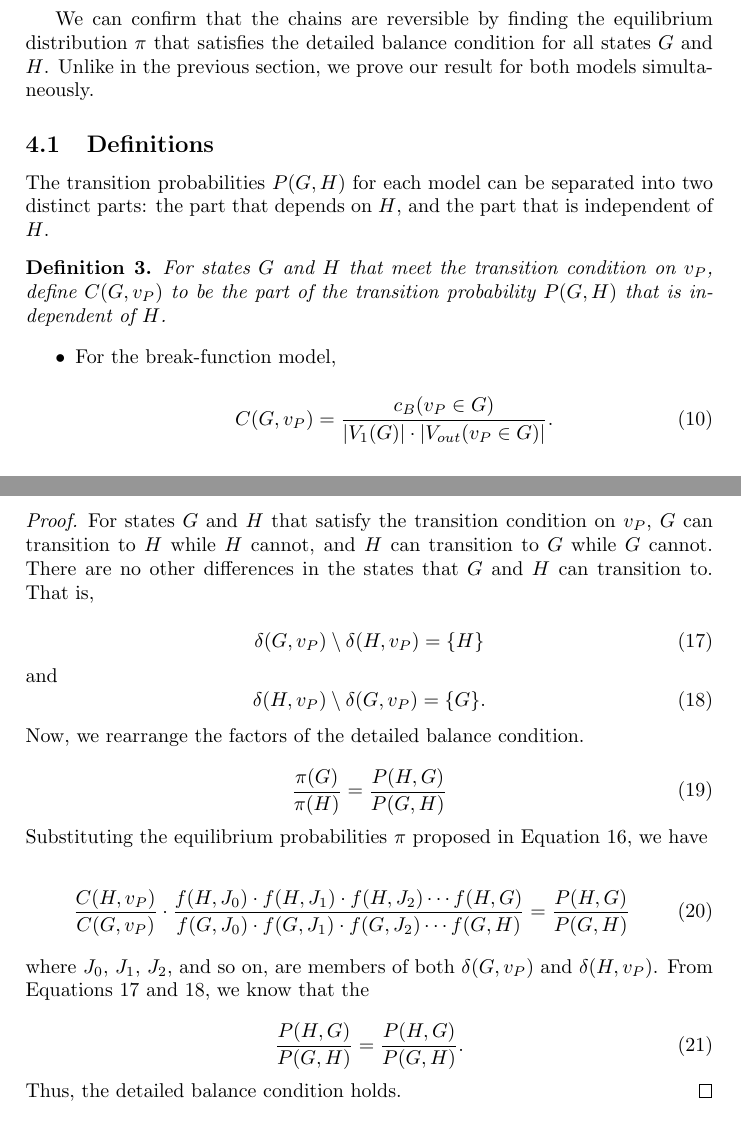
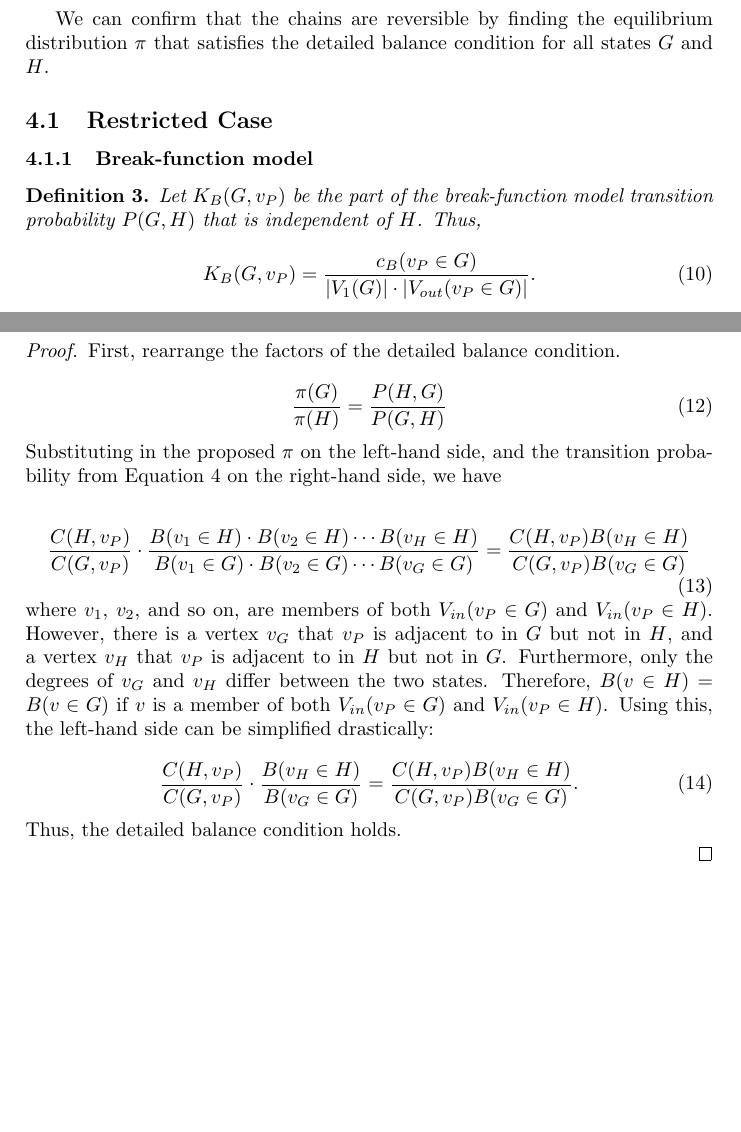
Before and after one commit to vitchyr/Research-in-Math, a LaTeX document (latex/I-model.tex): two parts of pages 6 and 8 of 9 before the commit and two parts of pages 6 and 7 of 8 after it, joined at a grey line, cut so that both start at the same text, the shorter picture padded with empty space. Compiled offline with pdfLaTeX.

Commit message:
Eq prob: restricted case proof for break-function model

```diff
--- a/latex/I-model.tex
+++ b/latex/I-model.tex
@@ -238,18 +238,4 @@ We can now determine the equilibrium distribution $\pi$ using the expressions we
  \pi(G) P(G, H) = \pi(H) P(H, G).
 \end{equation}
 
-We can confirm that the chains are reversible by finding the equilibrium distribution $\pi$ that satisfies the detailed balance condition for all states $G$ and $H$. Unlike in the previous section, we prove our result for both models simultaneously.
-
-\subsection{Definitions}
-The transition probabilities $P(G, H)$ for each model can be separated into two distinct parts: the part that depends on $H$, and the part that is independent of $H$.
-
-\begin{defn}
-For states $G$ and $H$ that meet the transition condition on $v_P$, define $C(G, v_P)$ to be the part of the transition probability $P(G, H)$ that is independent of $H$.
-\end{defn}
-
-\begin{itemize}
- \item For the break-function model,
-
-\begin{equation}
- C(G, v_P) = \frac{c_B(v_P \in G)}{|V_1(G)| \cdot |V_{out}(v_P \in G)|}.
-\end{equation}
+We can confirm that the chains are reversible by finding the equilibrium distribution $\pi$ that satisfies the detailed balance condition for all states $G$ and $H$.
@@ -314,3 +242,10 @@ Let $\delta(G, v_P)$ be the set of all states $G'$ such that $G$ and $G'$ satisf
 
 \subsection{Restricted Case}
 
+\subsubsection{Break-function model}
+\begin{defn}
+ Let $K_B(G, v_P)$ be the part of the break-function model transition probability $P(G, H)$ that is independent of $H$. Thus,
+
+\begin{equation}
+ K_B(G, v_P) = \frac{c_B(v_P \in G)}{|V_1(G)| \cdot |V_{out}(v_P \in G)|}.
+\end{equation}
@@ -325,35 +264,27 @@ where $k_1$ is a constant.
 \end{prop}
 
 \begin{proof}
-For states $G$ and $H$ that satisfy the transition condition on $v_P$, $G$ can transition to $H$ while $H$ cannot, and $H$ can transition to $G$ while $G$ cannot. There are no other differences in the states that $G$ and $H$ can transition to. That is,
-
-\begin{equation}
-\label{eqn:deltaG}
- \delta(G, v_P) \setminus \delta(H, v_P) = \{H\}
-\end{equation}
-and
-\begin{equation}
-\label{eqn:deltaH}
- \delta(H, v_P) \setminus \delta(G, v_P) = \{G\}.
-\end{equation}
-Now, we rearrange the factors of the detailed balance condition.
+First, rearrange the factors of the detailed balance condition.
 
 \begin{equation}
  \frac{\pi(G)}{\pi(H)} = \frac{P(H, G)}{P(G, H)}
 \end{equation}
-Substituting the equilibrium probabilities $\pi$ proposed in Equation \ref{eqn:pi-k1}, we have
+Substituting in the proposed $\pi$ on the left-hand side, and the transition probability from Equation \ref{eqn:breaking-trans-prob} on the right-hand side, we have
 
 \begin{equation}
- \frac{C(H, v_P)}{C(G, v_P)} \cdot \frac{f(H, J_0) \cdot f(H, J_1) \cdot f(H, J_2) \cdots f(H, G)}
-{f(G, J_0) \cdot f(G, J_1) \cdot f(G, J_2) \cdots f(G, H)} =
-\frac{P(H, G)}{P(G, H)}
+ \frac{C(H, v_P)}{C(G, v_P)} \cdot \frac{B(v_1 \in H) \cdot B(v_2 \in H) \cdots B(v_H \in H)}
+{B(v_1 \in G) \cdot B(v_2 \in G) \cdots B(v_G \in G)} =
+\frac{C(H, v_P) B(v_H \in H)}{C(G, v_P) B(v_G \in G)}
 \end{equation}
-where $J_0$, $J_1$, $J_2$, and so on, are members of both $\delta(G, v_P)$ and $\delta(H, v_P)$. From Equations \ref{eqn:deltaG} and \ref{eqn:deltaH}, we know that the
+where $v_1$, $v_2$, and so on, are members of both $V_{in}(v_P \in G)$ and $V_{in}(v_P \in H)$. However, there is a vertex $v_G$ that $v_P$ is adjacent to in $G$ but not in $H$, and a vertex $v_H$ that $v_P$ is adjacent to in $H$ but not in $G$. Furthermore, only the degrees of $v_G$ and $v_H$ differ between the two states. Therefore, $B(v \in H) = B(v \in G)$ if $v$ is a member of both $V_{in}(v_P \in G)$ and $V_{in}(v_P \in H)$. Using this, the left-hand side can be simplified drastically:
 
 \begin{equation}
- \frac{P(H, G)}{P(G, H)} = \frac{P(H, G)}{P(G, H)}.
+  \frac{C(H, v_P)}{C(G, v_P)} \cdot \frac{B(v_H \in H)}{B(v_G \in G)} =
+\frac{C(H, v_P) B(v_H \in H)}{C(G, v_P) B(v_G \in G)}.
 \end{equation}
 Thus, the detailed balance condition holds.
+
+
 \end{proof}
 
 \subsection{General Case}
```
Also changed, not shown: latex/I-model.tex (68 more changed lines).
